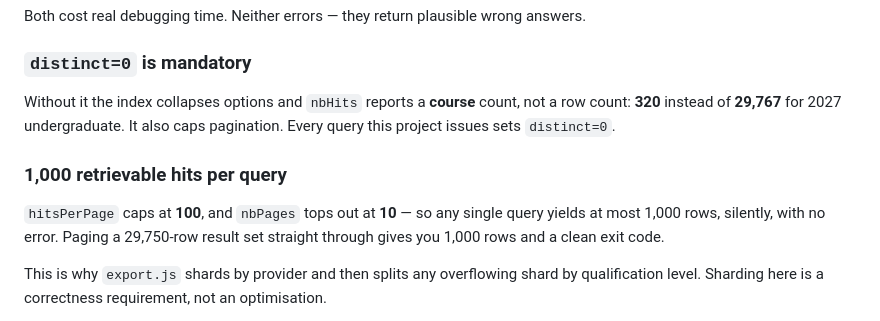
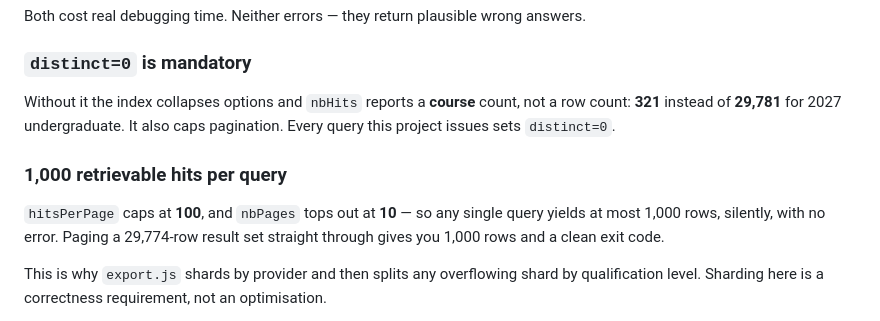
Before and after one commit to dylang59/unishortlist, a Markdown page: REFERENCE.md, the part around one of its changes. Rendered like a GitHub page.

```diff
--- a/REFERENCE.md
+++ b/REFERENCE.md
@@ -109,13 +109,13 @@ answers.
 ### `distinct=0` is mandatory
 
 Without it the index collapses options and `nbHits` reports a **course** count,
-not a row count: **320** instead of **29,767** for 2027 undergraduate. It also
+not a row count: **321** instead of **29,781** for 2027 undergraduate. It also
 caps pagination. Every query this project issues sets `distinct=0`.
 
 ### 1,000 retrievable hits per query
 
 `hitsPerPage` caps at **100**, and `nbPages` tops out at **10** — so any single
-query yields at most 1,000 rows, silently, with no error. Paging a 29,750-row
+query yields at most 1,000 rows, silently, with no error. Paging a 29,774-row
 result set straight through gives you 1,000 rows and a clean exit code.
 
 This is why `export.js` shards by provider and then splits any overflowing
```
Also changed, not shown: other parts of REFERENCE.md (+72 -14 lines).
